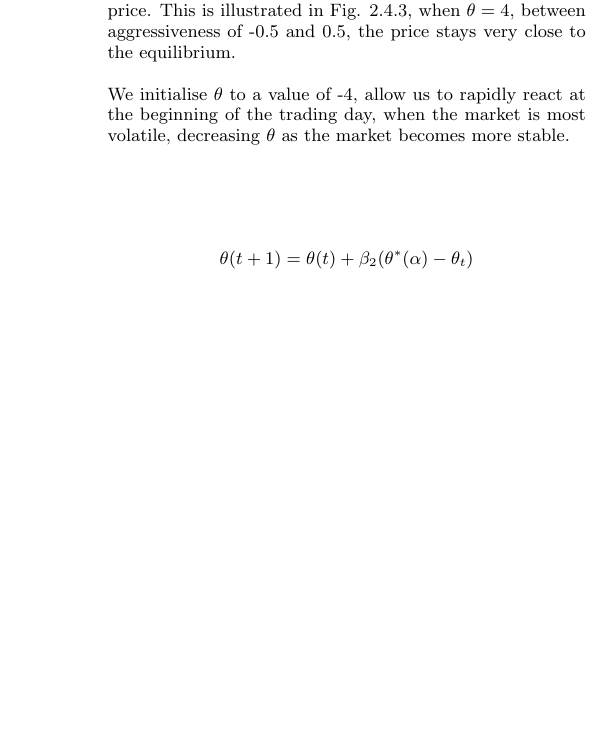
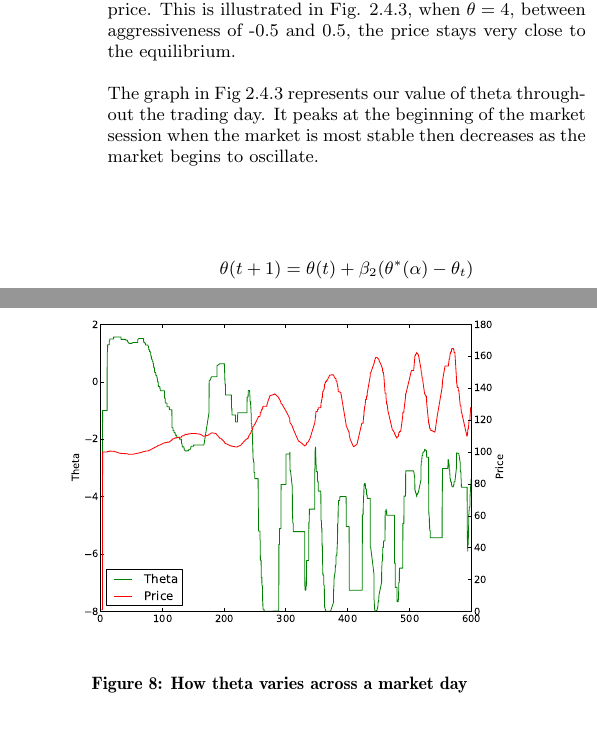
Before and after one commit to jonsim/uob_algo-report, a LaTeX paper (algo_report.tex): part of one column of page 6 of 8 before the commit and two parts of the columns of page 6 of 8 after it, the two joined at a grey line, cut so that both start at the same text, the shorter picture padded with empty space. Compiled offline with pdfLaTeX.

Commit message:
Theta graph

```diff
--- a/algo_report.tex
+++ b/algo_report.tex
@@ -607,9 +613,13 @@ the equilibrium price. This is illustrated in Fig. \ref{fig:theta}, when
 $\theta=4$, between aggressiveness of -0.5 and 0.5, the price stays very close
 to the equilibrium.
 
-We initialise $\theta$ to a value of -4, allow us to rapidly react at the
-beginning of the trading day, when the market is most volatile,
-decreasing $\theta$ as the market becomes more stable.
+The graph in Fig \ref{fig:theta_v_time} represents our value of theta
+throughout the trading day. It peaks at the beginning of the market session
+when the market is most stable then decreases as the market begins to
+oscillate.
 
 \begin{figure}
   \centering
+  \label{fig:theta_v_time}
+  \includegraphics[width=\columnwidth]{graphs_and_stats/time_v_theta.pdf}
+  \caption{How theta varies across a market day}
```
Also changed, not shown: graphs_and_stats/time_v_theta.pdf (added), algo_report.tex (9 more changed lines).
